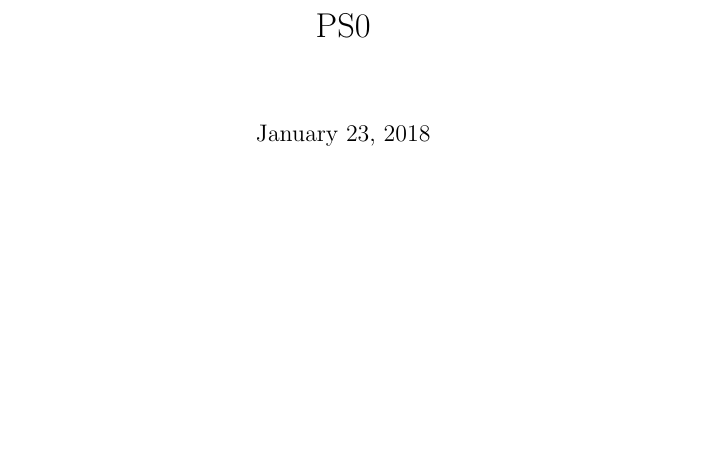
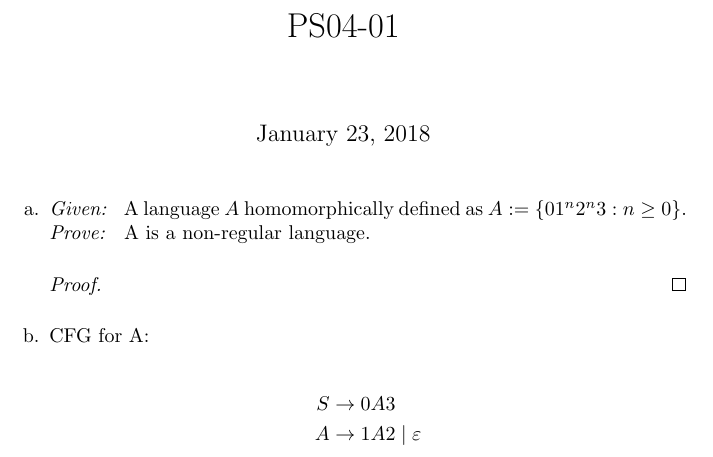
Before and after one commit to alcofrisbas/assignments-cs254, a LaTeX document (ps04/ps04-01.tex): part of the page, cut at the place of the change, the shorter picture padded with empty space. Compiled offline with pdfLaTeX.

Commit message:
Add files via upload

```diff
--- a/ps04/ps04-01.tex
+++ b/ps04/ps04-01.tex
@@ -4,7 +4,18 @@
 
-\title{PS0}
+\title{PS04-01}
 \date{\today}
 
 \begin{document}
 \maketitle
+\begin{enumerate}[label=\alph*.]
+	\item \textit{Given: } A language $A$ homomorphically defined as $A := \{01^n2^n3 : n \geq 0\}$.\\
+	\textit{Prove: } A is a non-regular language.
+	\begin{proof}
+	\end{proof}
+	\item CFG for A:\\
+	\begin{align*}
+		S &\rightarrow 0A3\\
+		A &\rightarrow 1A2 \mid \varepsilon
+	\end{align*}
+\end{enumerate}
 \end{document}
```
Also changed, not shown: ps04/ps04-01.tex (2 more changed lines).
